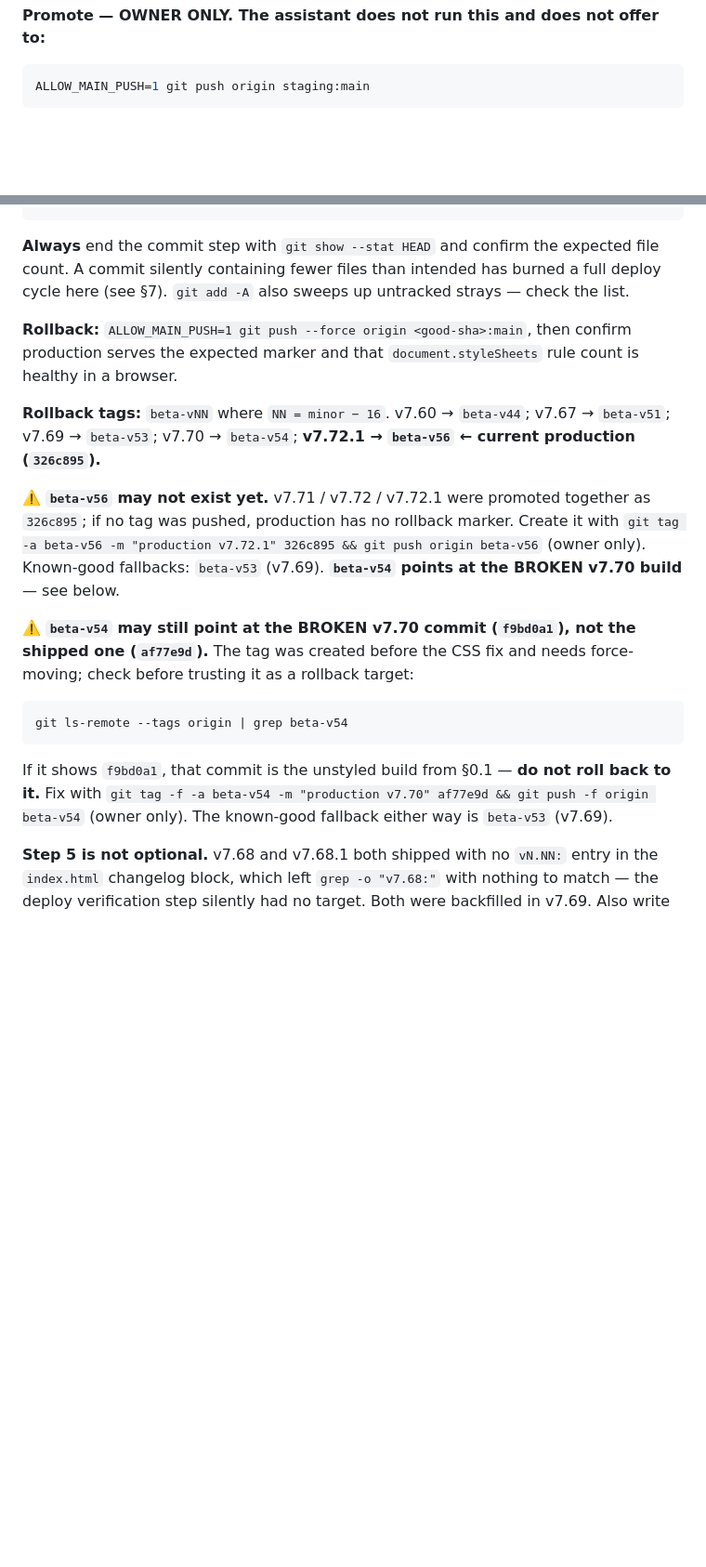
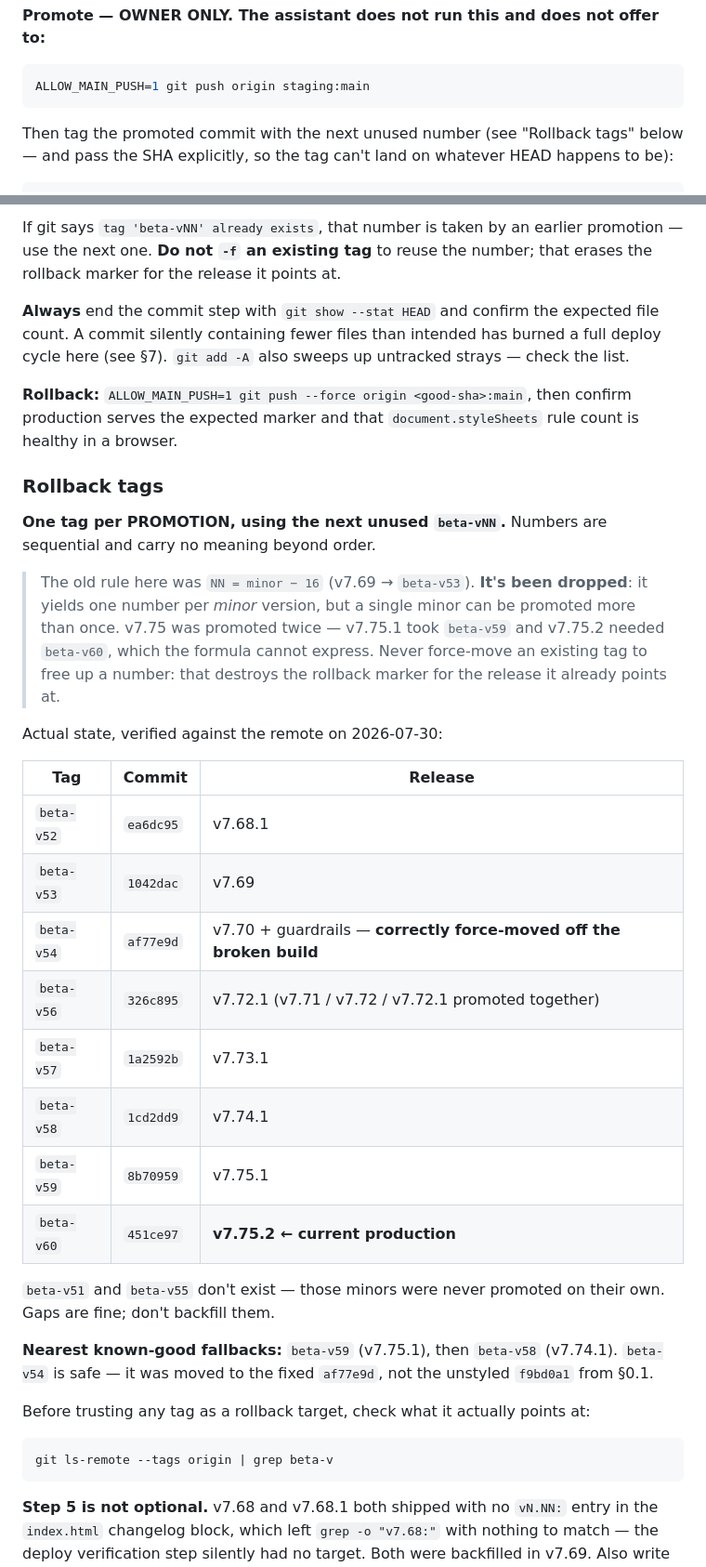
Before and after one commit to foxtrot-11/Interview-tool, a Markdown page: CLAUDE.md, 2 parts joined by grey strips. Shown at 93% size. Rendered like a GitHub page; blank space fills up the shorter version.

Commit message:
docs: rollback tags - drop the NN = minor - 16 formula, record reality
The formula yielded one number per MINOR version, but a single minor can be
promoted more than once. v7.75 was promoted twice: v7.75.1 took beta-v59
and v7.75.2 needs beta-v60, which the formula cannot express. Replaced with
"one tag per PROMOTION, next unused number" - which is what has actually
been happening.

Added the real tag table, verified against the remote:
  beta-v52 ea6dc95  v7.68.1
  beta-v53 1042dac  v7.69
  beta-v54 af77e9d  v7.70 + guardrails (correctly force-moved off the
                    broken f9bd0a1 build)
  beta-v56 326c895  v7.72.1
  beta-v57 1a2592b  v7.73.1
  beta-v58 1cd2dd9  v7.74.1
  beta-v59 8b70959  v7.75.1
  beta-v60 451ce97  v7.75.2  <- current production, tag not yet pushed

Removed two now-stale warnings: beta-v56 does exist, and beta-v54 was
correctly moved to the fixed commit. Both were resolved but the file still
told the reader to go and check.

beta-v51 and beta-v55 do not exist - those minors were never promoted on
their own. Noted that gaps are fine and should not be backfilled.

Added an explicit warning against `git tag -f` to reuse a taken number,
since that erases the rollback marker for the release it points at, and the
promote snippet now takes an explicit SHA rather than relying on HEAD.

Docs only.

````diff
--- a/CLAUDE.md
+++ b/CLAUDE.md
@@ -227,4 +227,7 @@ through to production (§0.1). Staging is OK when a **human says so**.
 ```bash
 ALLOW_MAIN_PUSH=1 git push origin staging:main
 ```
+Then tag the promoted commit with the next unused number (see "Rollback tags" below — and pass the
+SHA explicitly, so the tag can't land on whatever HEAD happens to be):
+
 ```bash
@@ -232,4 +235,8 @@ git tag -a beta-vNN -m "production vN.NN" && git push origin beta-vNN
 ```
+
+If git says `tag 'beta-vNN' already exists`, that number is taken by an earlier promotion — use the
+next one. **Do not `-f` an existing tag** to reuse the number; that erases the rollback marker for
+the release it points at.
 
 **Always** end the commit step with `git show --stat HEAD` and confirm the expected file
 count. A commit silently containing fewer files than intended has burned a full deploy
@@ -238,25 +245,41 @@ cycle here (see §7). `git add -A` also sweeps up untracked strays — check the
 **Rollback:** `ALLOW_MAIN_PUSH=1 git push --force origin <good-sha>:main`, then confirm production
 serves the expected marker and that `document.styleSheets` rule count is healthy in a browser.
 
-**Rollback tags:** `beta-vNN` where `NN = minor − 16`. v7.60 → `beta-v44`; v7.67 → `beta-v51`;
-v7.69 → `beta-v53`; v7.70 → `beta-v54`; **v7.72.1 → `beta-v56` ← current production (`326c895`).**
+### Rollback tags
 
-⚠️ **`beta-v56` may not exist yet.** v7.71 / v7.72 / v7.72.1 were promoted together as `326c895`;
-if no tag was pushed, production has no rollback marker. Create it with
-`git tag -a beta-v56 -m "production v7.72.1" 326c895 && git push origin beta-v56` (owner only).
-Known-good fallbacks: `beta-v53` (v7.69). **`beta-v54` points at the BROKEN v7.70 build** — see below.
+**One tag per PROMOTION, using the next unused `beta-vNN`.** Numbers are sequential and carry no
+meaning beyond order.
 
-⚠️ **`beta-v54` may still point at the BROKEN v7.70 commit (`f9bd0a1`), not the shipped one
-(`af77e9d`).** The tag was created before the CSS fix and needs force-moving; check before
-trusting it as a rollback target:
+> The old rule here was `NN = minor − 16` (v7.69 → `beta-v53`). **It's been dropped**: it yields one
+> number per *minor* version, but a single minor can be promoted more than once. v7.75 was promoted
+> twice — v7.75.1 took `beta-v59` and v7.75.2 needed `beta-v60`, which the formula cannot express.
+> Never force-move an existing tag to free up a number: that destroys the rollback marker for the
+> release it already points at.
+
+Actual state, verified against the remote on 2026-07-30:
+
+| Tag | Commit | Release |
+|---|---|---|
+| `beta-v52` | `ea6dc95` | v7.68.1 |
+| `beta-v53` | `1042dac` | v7.69 |
+| `beta-v54` | `af77e9d` | v7.70 + guardrails — **correctly force-moved off the broken build** |
+| `beta-v56` | `326c895` | v7.72.1 (v7.71 / v7.72 / v7.72.1 promoted together) |
+| `beta-v57` | `1a2592b` | v7.73.1 |
+| `beta-v58` | `1cd2dd9` | v7.74.1 |
+| `beta-v59` | `8b70959` | v7.75.1 |
+| `beta-v60` | `451ce97` | **v7.75.2 ← current production** |
+
+`beta-v51` and `beta-v55` don't exist — those minors were never promoted on their own. Gaps are
+fine; don't backfill them.
+
+**Nearest known-good fallbacks:** `beta-v59` (v7.75.1), then `beta-v58` (v7.74.1).
+`beta-v54` is safe — it was moved to the fixed `af77e9d`, not the unstyled `f9bd0a1` from §0.1.
+
+Before trusting any tag as a rollback target, check what it actually points at:
 
 ```bash
-git ls-remote --tags origin | grep beta-v54
+git ls-remote --tags origin | grep beta-v
 ```
-
-If it shows `f9bd0a1`, that commit is the unstyled build from §0.1 — **do not roll back to it.**
-Fix with `git tag -f -a beta-v54 -m "production v7.70" af77e9d && git push -f origin beta-v54`
-(owner only). The known-good fallback either way is `beta-v53` (v7.69).
 
 **Step 5 is not optional.** v7.68 and v7.68.1 both shipped with no `vN.NN:` entry in the
 `index.html` changelog block, which left `grep -o "v7.68:"` with nothing to match — the deploy
````
Also changed, not shown: other parts of CLAUDE.md (+1 -1 lines).
